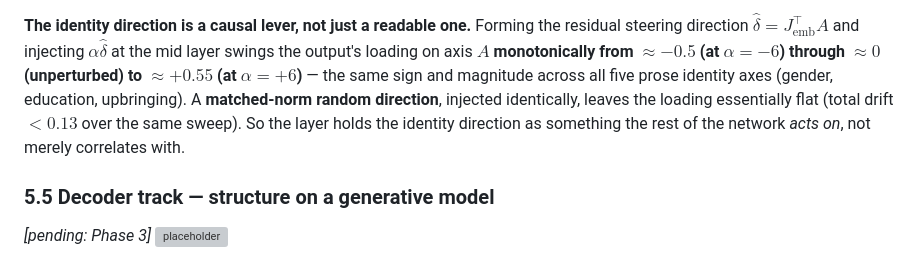
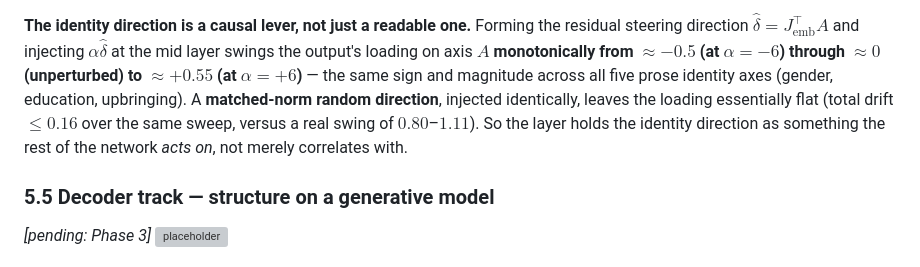
Before and after one commit to TristenHarr/author2vec, a Markdown page: jlens/PAPER.md, the part around the change. Rendered like a GitHub page; grey boxes are pictures that could not be loaded.

Commit message:
Fix §5.4 steering drift number to match ledger (<0.16, swing 0.80-1.11)
Co-Authored-By: Claude Opus 4.8 (1M context) <noreply@anthropic.com>

```diff
--- a/jlens/PAPER.md
+++ b/jlens/PAPER.md
@@ -288,8 +288,9 @@ at the mid layer swings the output's loading on axis $A$ **monotonically from $\
 $\alpha=-6$) through $\approx0$ (unperturbed) to $\approx+0.55$ (at $\alpha=+6$)** — the same
 sign and magnitude across all five prose identity axes (gender, education, upbringing). A
 **matched-norm random direction**, injected identically, leaves the loading essentially flat
-(total drift $<0.13$ over the same sweep). So the layer holds the identity direction as
-something the rest of the network *acts on*, not merely correlates with.
+(total drift $\le 0.16$ over the same sweep, versus a real swing of $0.80$–$1.11$). So the layer
+holds the identity direction as something the rest of the network *acts on*, not merely
+correlates with.
 
 ### 5.5 Decoder track — structure on a generative model
 _[pending: Phase 3]_ ![placeholder](figures/fig7_decoder.png)
```
